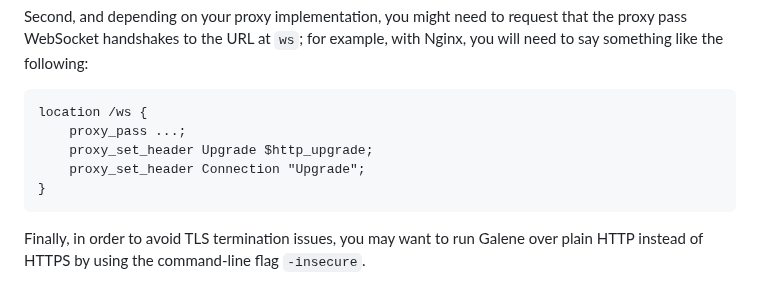
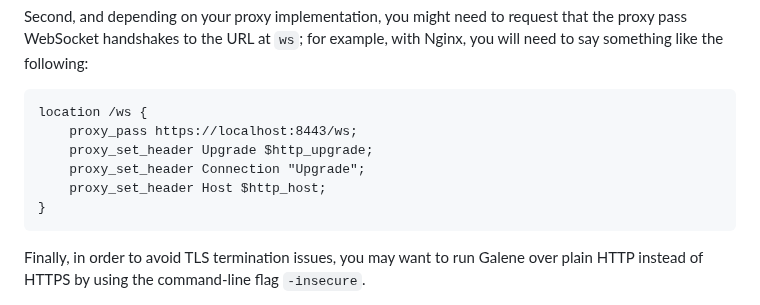
Before and after one commit to jech/galene, a Markdown page: galene-install.md, the part around the change. Drawn GitHub-style.

Commit message:
Improve the nginx websocket proxy example
Include the full `proxy-pass` directive (continuing the example) and
set the `Host` header.

Issue #175 Websocket upgrade: websocket: request origin not allowed by
    Upgrader.CheckOrigin

````diff
--- a/galene-install.md
+++ b/galene-install.md
@@ -264,9 +264,10 @@ example, with Nginx, you will need to say something like the following:
 
 ```
 location /ws {
-    proxy_pass ...;
+    proxy_pass https://localhost:8443/ws;
     proxy_set_header Upgrade $http_upgrade;
     proxy_set_header Connection "Upgrade";
+    proxy_set_header Host $http_host;
 }
 ```
 
````
